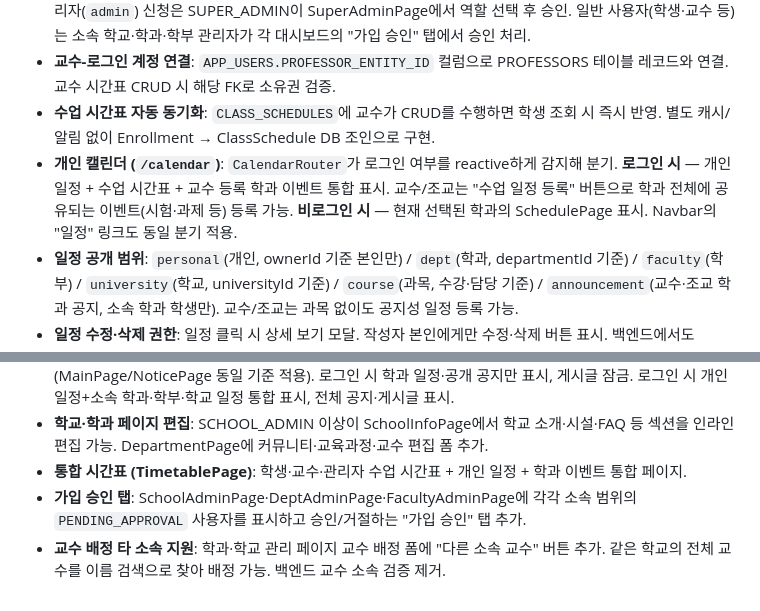
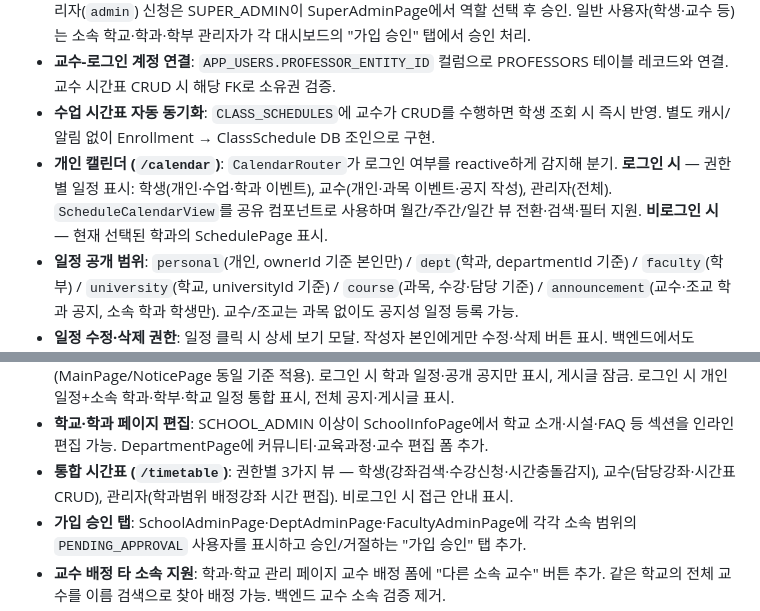
Before and after one commit to qazxcvbnmlp0817-ctrl/webprogramming_team, a Markdown page: README.md, 2 parts joined by grey strips. GitHub-like rendering.

```diff
--- a/README.md
+++ b/README.md
@@ -358,7 +358,7 @@ cd demo/demo
 - **가입 승인 흐름**: 모든 유형의 신규 가입자는 `status=PENDING_APPROVAL`로 시작하며 승인 전 로그인 불가. 관리자(`admin`) 신청은 SUPER_ADMIN이 SuperAdminPage에서 역할 선택 후 승인. 일반 사용자(학생·교수 등)는 소속 학교·학과·학부 관리자가 각 대시보드의 "가입 승인" 탭에서 승인 처리.
 - **교수-로그인 계정 연결**: `APP_USERS.PROFESSOR_ENTITY_ID` 컬럼으로 PROFESSORS 테이블 레코드와 연결. 교수 시간표 CRUD 시 해당 FK로 소유권 검증.
 - **수업 시간표 자동 동기화**: `CLASS_SCHEDULES`에 교수가 CRUD를 수행하면 학생 조회 시 즉시 반영. 별도 캐시/알림 없이 Enrollment → ClassSchedule DB 조인으로 구현.
-- **개인 캘린더 (`/calendar`)**: `CalendarRouter`가 로그인 여부를 reactive하게 감지해 분기. **로그인 시** — 개인 일정 + 수업 시간표 + 교수 등록 학과 이벤트 통합 표시. 교수/조교는 "수업 일정 등록" 버튼으로 학과 전체에 공유되는 이벤트(시험·과제 등) 등록 가능. **비로그인 시** — 현재 선택된 학과의 SchedulePage 표시. Navbar의 "일정" 링크도 동일 분기 적용.
+- **개인 캘린더 (`/calendar`)**: `CalendarRouter`가 로그인 여부를 reactive하게 감지해 분기. **로그인 시** — 권한별 일정 표시: 학생(개인·수업·학과 이벤트), 교수(개인·과목 이벤트·공지 작성), 관리자(전체). `ScheduleCalendarView`를 공유 컴포넌트로 사용하며 월간/주간/일간 뷰 전환·검색·필터 지원. **비로그인 시** — 현재 선택된 학과의 SchedulePage 표시.
 - **일정 공개 범위**: `personal`(개인, ownerId 기준 본인만) / `dept`(학과, departmentId 기준) / `faculty`(학부) / `university`(학교, universityId 기준) / `course`(과목, 수강·담당 기준) / `announcement`(교수·조교 학과 공지, 소속 학과 학생만). 교수/조교는 과목 없이도 공지성 일정 등록 가능.
 - **일정 수정·삭제 권한**: 일정 클릭 시 상세 보기 모달. 작성자 본인에게만 수정·삭제 버튼 표시. 백엔드에서도 ownerId 검증(권한 없으면 403).
 - **마이페이지 학번/교번 표시**: 학생은 학번, 교수·조교는 교번을 "내 정보" 탭에서 표시. 로그인 응답 또는 `GET /api/auth/me`의 `studentId` 필드에서 조회.
@@ -374,7 +374,7 @@ cd demo/demo
 - **Oracle 데이터 영속성**: `ddl-auto=update` + Oracle 23ai Free — 서버 재시작 후에도 데이터 유지. DataInitializer는 최초 1회만 시딩하고 이후에는 마이그레이션만 수행.
 - **MainPage 공지 표시 일관성**: 비소속·비로그인 사용자는 `isPublicToOutsiders=true` 공지만 표시 (MainPage/NoticePage 동일 기준 적용). 로그인 시 학과 일정·공개 공지만 표시, 게시글 잠금. 로그인 시 개인 일정+소속 학과·학부·학교 일정 통합 표시, 전체 공지·게시글 표시.
 - **학교·학과 페이지 편집**: SCHOOL_ADMIN 이상이 SchoolInfoPage에서 학교 소개·시설·FAQ 등 섹션을 인라인 편집 가능. DepartmentPage에 커뮤니티·교육과정·교수 편집 폼 추가.
-- **통합 시간표 (TimetablePage)**: 학생·교수·관리자 수업 시간표 + 개인 일정 + 학과 이벤트 통합 페이지.
+- **통합 시간표 (`/timetable`)**: 권한별 3가지 뷰 — 학생(강좌검색·수강신청·시간충돌감지), 교수(담당강좌·시간표 CRUD), 관리자(학과범위 배정강좌 시간 편집). 비로그인 시 접근 안내 표시.
 - **가입 승인 탭**: SchoolAdminPage·DeptAdminPage·FacultyAdminPage에 각각 소속 범위의 `PENDING_APPROVAL` 사용자를 표시하고 승인/거절하는 "가입 승인" 탭 추가.
 - **교수 배정 타 소속 지원**: 학과·학교 관리 페이지 교수 배정 폼에 "다른 소속 교수" 버튼 추가. 같은 학교의 전체 교수를 이름 검색으로 찾아 배정 가능. 백엔드 교수 소속 검증 제거.
 - **MyPage 확장**: 학생 전용 "수업 선택" 탭(수강신청·취소) 추가. 내가 쓴 글·댓글에 인라인 수정·삭제 기능 추가.
```
Also changed, not shown: PROJECT_GUIDE.md (+50 -15 lines).
